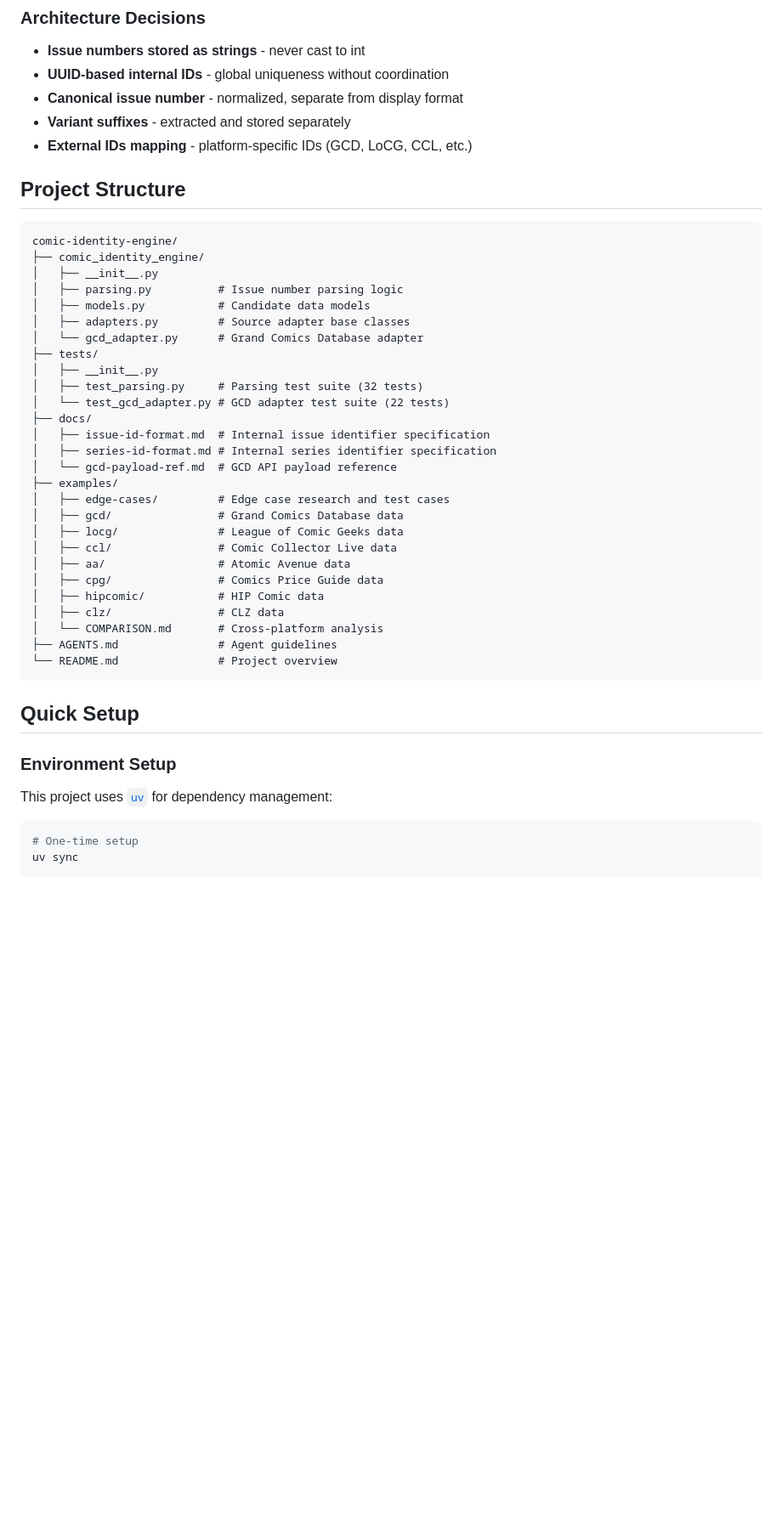
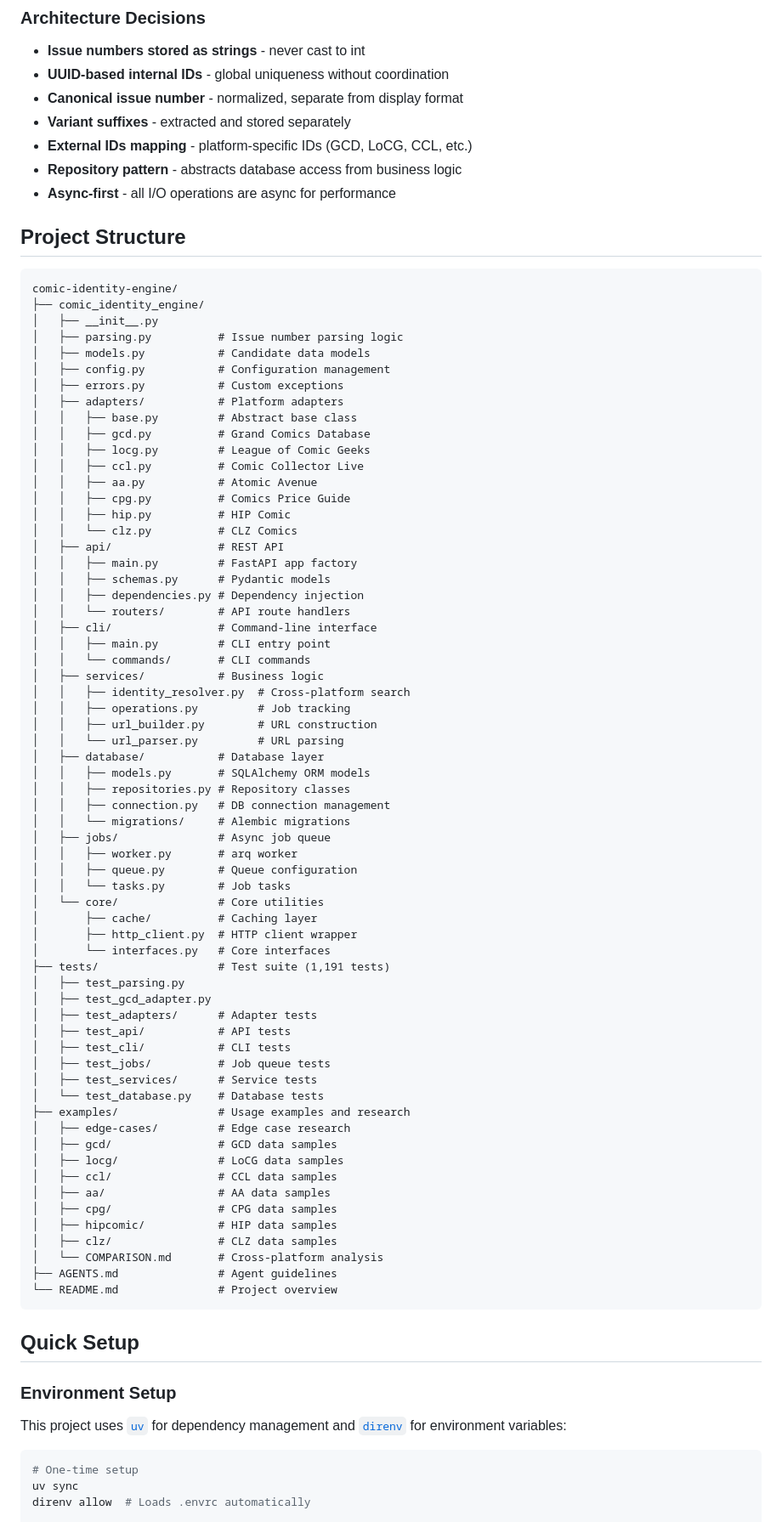
Before and after one commit to JoshCLWren/comic-identity-engine, a Markdown page: README.md, the part around one of its changes. Shown at 85% size. Drawn GitHub-style; blank space fills up the shorter version.

````diff
--- a/README.md
+++ b/README.md
@@ -51,6 +84,8 @@ See `examples/` for raw data and cross-platform comparison.
 - **Canonical issue number** - normalized, separate from display format
 - **Variant suffixes** - extracted and stored separately
 - **External IDs mapping** - platform-specific IDs (GCD, LoCG, CCL, etc.)
+- **Repository pattern** - abstracts database access from business logic
+- **Async-first** - all I/O operations are async for performance
 
 ## Project Structure
 
@@ -60,25 +95,61 @@ comic-identity-engine/
 │   ├── __init__.py
 │   ├── parsing.py          # Issue number parsing logic
 │   ├── models.py           # Candidate data models
-│   ├── adapters.py         # Source adapter base classes
-│   └── gcd_adapter.py      # Grand Comics Database adapter
-├── tests/
-│   ├── __init__.py
-│   ├── test_parsing.py     # Parsing test suite (32 tests)
-│   └── test_gcd_adapter.py # GCD adapter test suite (22 tests)
-├── docs/
-│   ├── issue-id-format.md  # Internal issue identifier specification
-│   ├── series-id-format.md # Internal series identifier specification
-│   └── gcd-payload-ref.md  # GCD API payload reference
-├── examples/
-│   ├── edge-cases/         # Edge case research and test cases
-│   ├── gcd/                # Grand Comics Database data
-│   ├── locg/               # League of Comic Geeks data
-│   ├── ccl/                # Comic Collector Live data
-│   ├── aa/                 # Atomic Avenue data
-│   ├── cpg/                # Comics Price Guide data
-│   ├── hipcomic/           # HIP Comic data
-│   ├── clz/                # CLZ data
+│   ├── config.py           # Configuration management
+│   ├── errors.py           # Custom exceptions
+│   ├── adapters/           # Platform adapters
+│   │   ├── base.py         # Abstract base class
+│   │   ├── gcd.py          # Grand Comics Database
+│   │   ├── locg.py         # League of Comic Geeks
+│   │   ├── ccl.py          # Comic Collector Live
+│   │   ├── aa.py           # Atomic Avenue
+│   │   ├── cpg.py          # Comics Price Guide
+│   │   ├── hip.py          # HIP Comic
+│   │   └── clz.py          # CLZ Comics
+│   ├── api/                # REST API
+│   │   ├── main.py         # FastAPI app factory
+│   │   ├── schemas.py      # Pydantic models
+│   │   ├── dependencies.py # Dependency injection
+│   │   └── routers/        # API route handlers
+│   ├── cli/                # Command-line interface
+│   │   ├── main.py         # CLI entry point
+│   │   └── commands/       # CLI commands
+│   ├── services/           # Business logic
+│   │   ├── identity_resolver.py  # Cross-platform search
+│   │   ├── operations.py         # Job tracking
+│   │   ├── url_builder.py        # URL construction
+│   │   └── url_parser.py         # URL parsing
+│   ├── database/           # Database layer
+│   │   ├── models.py       # SQLAlchemy ORM models
+│   │   ├── repositories.py # Repository classes
+│   │   ├── connection.py   # DB connection management
+│   │   └── migrations/     # Alembic migrations
+│   ├── jobs/               # Async job queue
+│   │   ├── worker.py       # arq worker
+│   │   ├── queue.py        # Queue configuration
+│   │   └── tasks.py        # Job tasks
+│   └── core/               # Core utilities
+│       ├── cache/          # Caching layer
+│       ├── http_client.py  # HTTP client wrapper
+│       └── interfaces.py   # Core interfaces
+├── tests/                  # Test suite (1,191 tests)
+│   ├── test_parsing.py
+│   ├── test_gcd_adapter.py
+│   ├── test_adapters/      # Adapter tests
+│   ├── test_api/           # API tests
+│   ├── test_cli/           # CLI tests
+│   ├── test_jobs/          # Job queue tests
+│   ├── test_services/      # Service tests
+│   └── test_database.py    # Database tests
+├── examples/               # Usage examples and research
+│   ├── edge-cases/         # Edge case research
+│   ├── gcd/                # GCD data samples
+│   ├── locg/               # LoCG data samples
+│   ├── ccl/                # CCL data samples
+│   ├── aa/                 # AA data samples
+│   ├── cpg/                # CPG data samples
+│   ├── hipcomic/           # HIP data samples
+│   ├── clz/                # CLZ data samples
 │   └── COMPARISON.md       # Cross-platform analysis
 ├── AGENTS.md               # Agent guidelines
 └── README.md               # Project overview
@@ -88,11 +159,12 @@ comic-identity-engine/
 
 ### Environment Setup
 
-This project uses [`uv`](https://github.com/astral-sh/uv) for dependency management:
+This project uses [`uv`](https://github.com/astral-sh/uv) for dependency management and [`direnv`](https://direnv.net/) for environment variables:
 
 ```bash
 # One-time setup
 uv sync
+direnv allow  # Loads .envrc automatically
 
 # Run tests
 uv run pytest
````
Also changed, not shown: other parts of README.md (+144 -37 lines).
